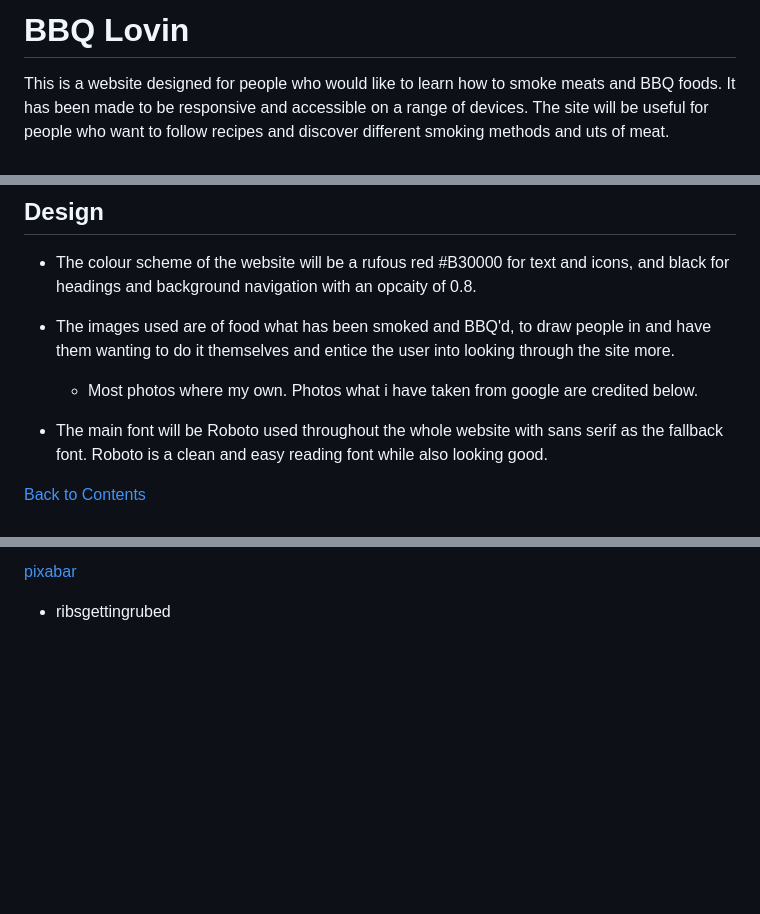
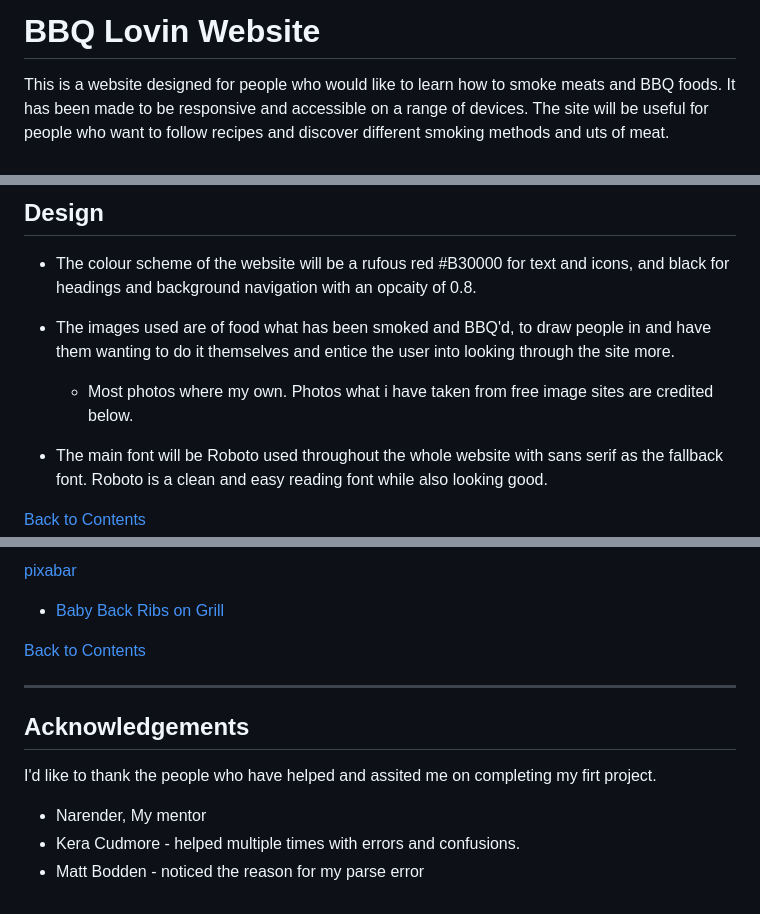
Before and after one commit to Gorarth/BBQ-Lovin-project1, a Markdown page: README.md, 3 parts joined by grey strips. GitHub-like rendering; blank space fills up the shorter version.

Commit message:
finished readme, awaiting final checks with mentor/peers

```diff
--- a/README.md
+++ b/README.md
@@ -1,4 +1,4 @@
-# BBQ Lovin
+# BBQ Lovin Website
 
 This is a website designed for people who would like to learn how to smoke meats and BBQ foods. It has been made to be responsive and accessible on a range of devices. The site will be useful for people who want to follow recipes and discover different smoking methods and uts of meat.
 
@@ -63,7 +63,7 @@ BBQ Lovin is an online recipe website, focused around American BBQ smoked foods.
 
 - The images used are of food what has been smoked and BBQ'd, to draw people in and have them wanting to do it themselves and entice the user into looking through the site more.
 
-    - Most photos where my own. Photos what i have taken from google are credited below.
+    - Most photos where my own. Photos what i have taken from free image sites are credited below.
 
 - The main font will be Roboto used throughout the whole website with sans serif as the fallback font. Roboto is a clean and easy reading font while also looking good.
 
@@ -281,2 +288,13 @@ Images of pictures used where taken by myself, Chris Enlgish.
 
-- ribsgettingrubed
+- [Baby Back Ribs on Grill](assets/images/ribs_getting_rubbed.webp)
+
+[Back to Contents](#contents)
+- - -
+
+## Acknowledgements
+
+I'd like to thank the people who have helped and assited me on completing my firt project.
+
+- Narender, My mentor
+- Kera Cudmore - helped multiple times with errors and confusions.
+- Matt Bodden - noticed the reason for my parse error
```
Also changed, not shown: other parts of README.md (+14 -7 lines), assets/readmeimages/parse error code.png (added), assets/readmeimages/parse error.png (added), 1 other file.
